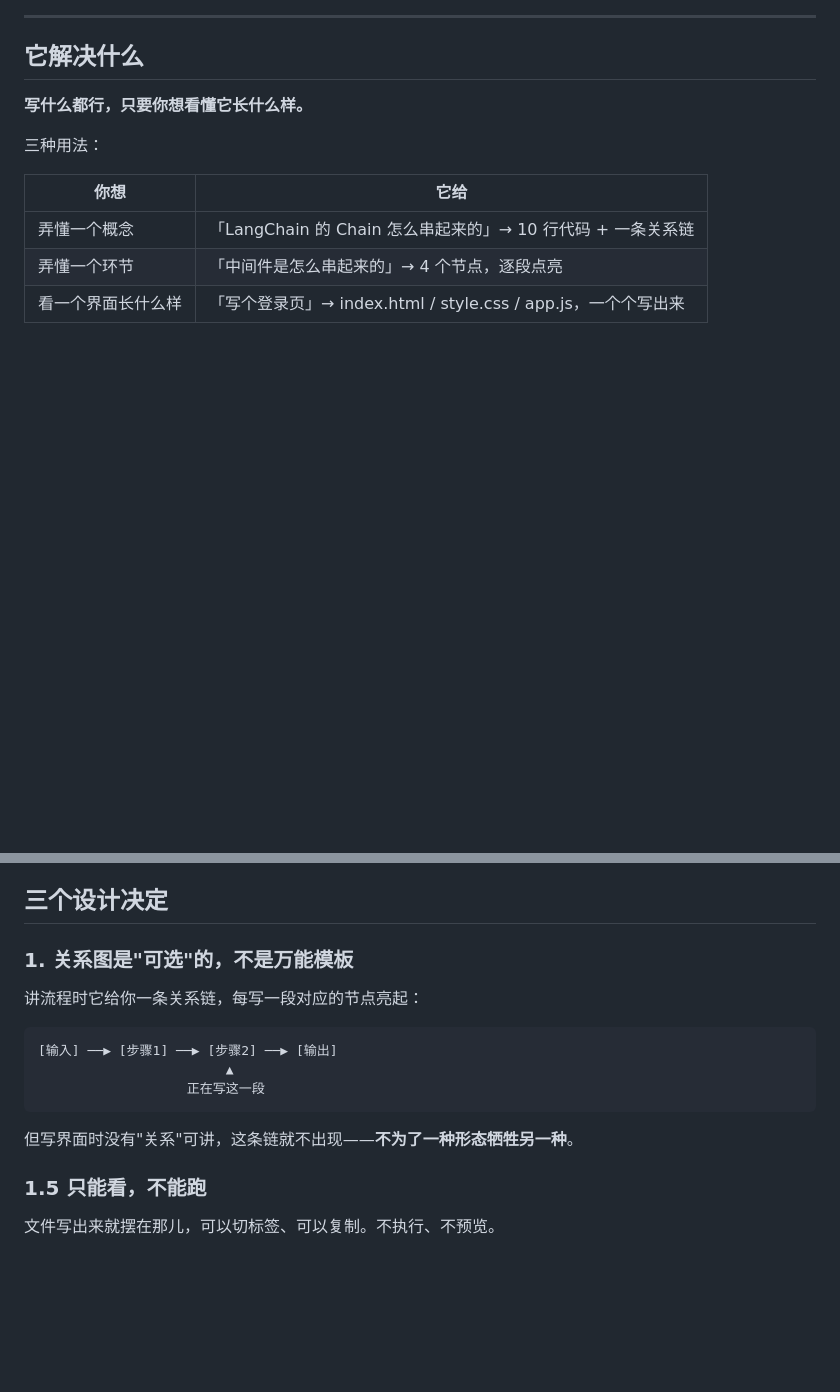
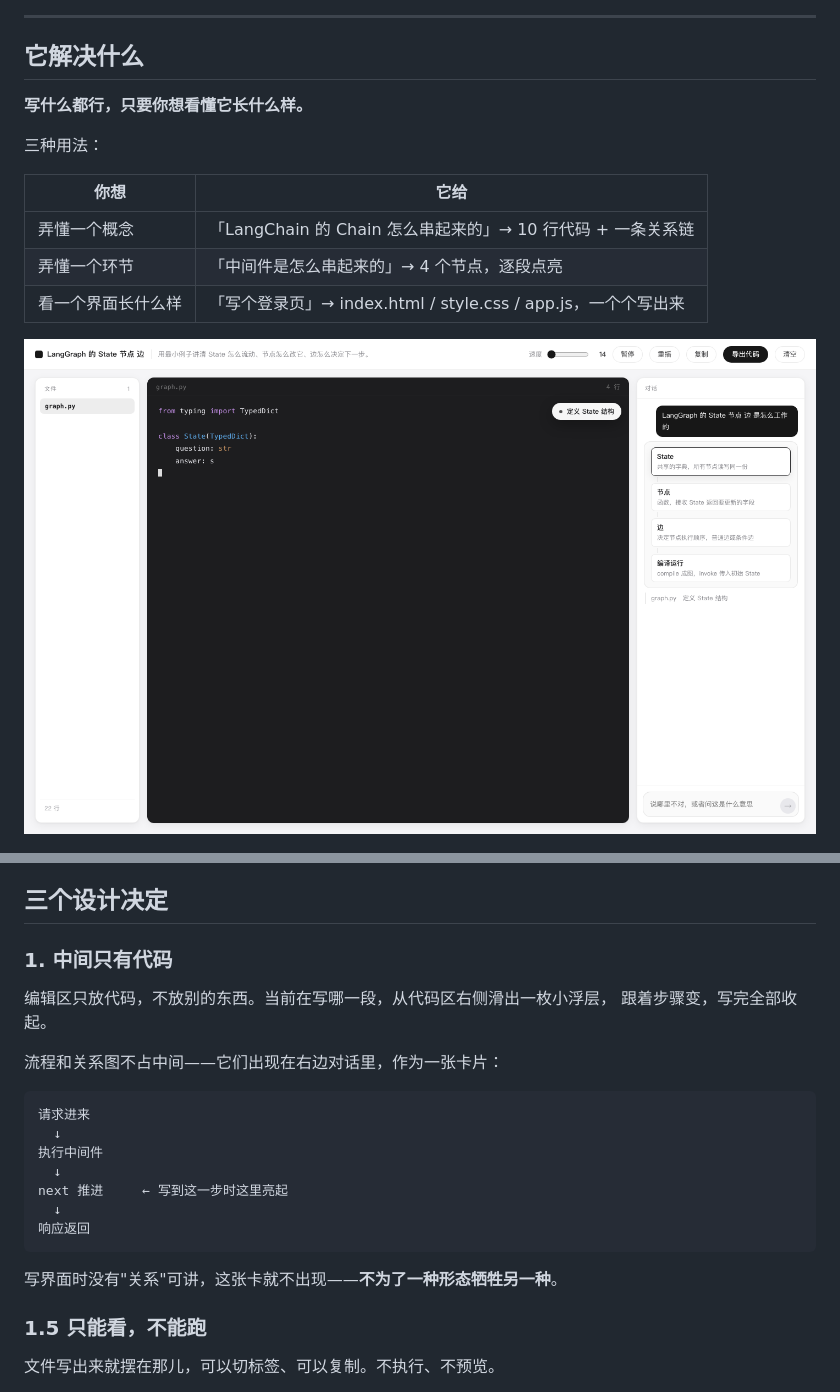
Before and after one commit to New-King/step-coding, a Markdown page: README.md, 2 parts joined by grey strips. Rendered like a GitHub page; pictures changed too: docs/25-steps.png (added); blank space fills up the shorter version.

````diff
--- a/README.md
+++ b/README.md
@@ -18,4 +18,6 @@
 | 弄懂一个环节 | 「中间件是怎么串起来的」→ 4 个节点，逐段点亮 |
 | 看一个界面长什么样 | 「写个登录页」→ index.html / style.css / app.js，一个个写出来 |
 
+![写界面](docs/25-steps.png)
+
 ![讲概念](docs/18-flow.png)
@@ -66,17 +66,24 @@
 
 ## 三个设计决定
 
-### 1. 关系图是"可选"的，不是万能模板
+### 1. 中间只有代码
 
-讲流程时它给你一条关系链，每写一段对应的节点亮起：
+编辑区只放代码，不放别的东西。当前在写哪一段，从代码区右侧滑出一枚小浮层，
+跟着步骤变，写完全部收起。
+
+流程和关系图不占中间——它们出现在右边对话里，作为一张卡片：
 
 ```
-[输入] ──▶ [步骤1] ──▶ [步骤2] ──▶ [输出]
-                        ▲
-                   正在写这一段
+请求进来
+  ↓
+执行中间件
+  ↓
+next 推进     ← 写到这一步时这里亮起
+  ↓
+响应返回
 ```
 
-但写界面时没有"关系"可讲，这条链就不出现——**不为了一种形态牺牲另一种**。
+写界面时没有"关系"可讲，这张卡就不出现——**不为了一种形态牺牲另一种**。
 
 ### 1.5 只能看，不能跑
 
````
Also changed, not shown: other parts of README.md (+1 -3 lines), docs/24-loop.png, docs/25-flow.png (deleted), 2 other files.
